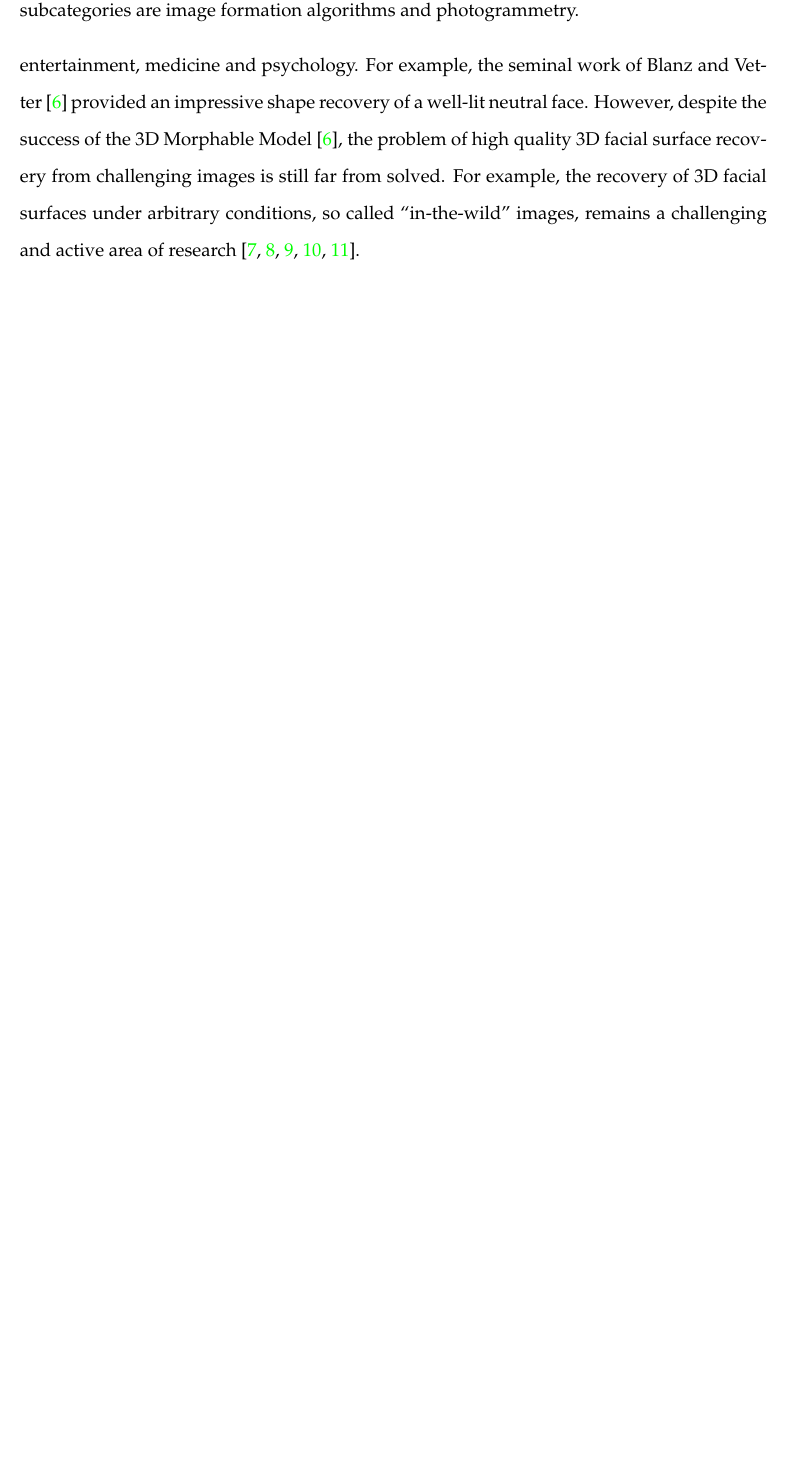
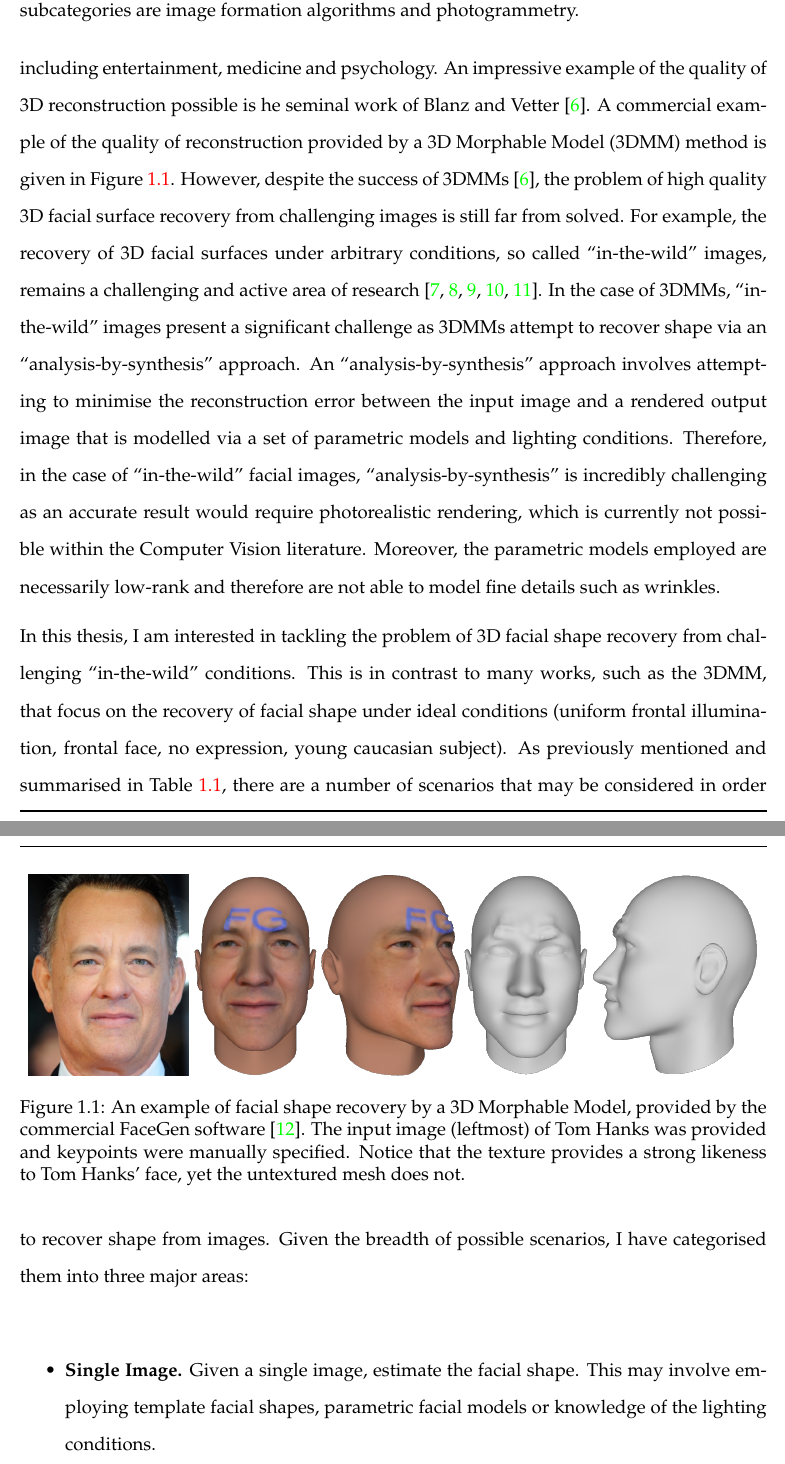
Before and after one commit to patricksnape/thesis, a LaTeX thesis (thesis.tex, which reads introduction/introduction.tex, thesis.preamble.tex): part of page 12 of 31 before the commit and two parts of pages 12 and 13 of 33 after it, the two joined at a grey line, cut so that both start at the same text, the shorter picture padded with empty space. Compiled offline with pdfLaTeX.

Commit message:
Add FaceGen images - expand introduction
Introduction is starting to take shape - need to mention about
alignment being important - then skip back down to the end
and finish off the introduction by mentioning I will do a
thorough literature review. Then finish off the introduction
and send to Stefanos

```diff
--- a/introduction/introduction.tex
+++ b/introduction/introduction.tex
@@ -21,16 +21,9 @@ configuration (all healthy human faces have two eyes, a nose and mouth in the
 same approximate location), convex, exhibit approximately lambertian
 reflectance~\cite{Sirovich:1987te,RefWorks:314,Basri:2003ie,RefWorks:98,Hallinan:1994dz},
 are largely captured from a single direction (frontal) and are deformable
-but not self occluding. Furthermore, there are is a large amount of publicly
-available imagery of faces and faces are of significant interest in a number
-of fields including entertainment, medicine and psychology. For example,
-the seminal work of Blanz and Vetter~\cite{RefWorks:96} provided an impressive
-shape recovery of a well-lit neutral face. However, despite the success of the
-3D Morphable Model~\cite{RefWorks:96}, the problem of high quality 3D facial
-surface recovery from challenging images is still far from solved. For example,
-the recovery of 3D facial surfaces under arbitrary conditions,
-so called ``in-the-wild'' images, remains a challenging and active area of
-research~\cite{KemelmacherShlizerman:2013iv,Suwajanakorn:2015gf,Suwajanakorn:2014bl,Snape:2015gl,Roth:2015hq}.
+but not self occluding. Furthermore, there exists a large amount of publicly
+available imagery of faces and human faces are of significant interest to a
+number of fields including entertainment, medicine and psychology.
 %%%%%%%%%%%%%%%%%%%%%%%%%%%%%%%%%%%%%%%%
 \begin{table}[t]
 	\centering
@@ -52,3 +45,41 @@ research~\cite{KemelmacherShlizerman:2013iv,Suwajanakorn:2015gf,Suwajanakorn:201
 	         photogrammetry.}
 \label{tbl:3d_recovery_methods}
 \end{table}
+%%%%%%%%%%%%%%%%%%%%%%%%%%%%%%%%%%%%%%%%
+An impressive example of the quality of 3D reconstruction possible is he seminal
+work of Blanz and Vetter~\cite{RefWorks:96}. A commercial example of the
+quality of reconstruction provided by a 3D Morphable Model (3DMM) method
+is given in~\cref{fig:facegen_tom_hanks}. However, despite the success of
+3DMMs~\cite{RefWorks:96}, the problem of high quality 3D facial
+surface recovery from challenging images is still far from solved. For example,
+the recovery of 3D facial surfaces under arbitrary conditions,
+so called ``in-the-wild'' images, remains a challenging and active area of
+research~\cite{KemelmacherShlizerman:2013iv,Suwajanakorn:2015gf,Suwajanakorn:2014bl,Snape:2015gl,Roth:2015hq}.
+In the case of 3DMMs, ``in-the-wild'' images present a significant challenge
+as 3DMMs attempt to recover shape via an ``analysis-by-synthesis'' approach. An
+``analysis-by-synthesis'' approach involves attempting to minimise the
+reconstruction error between the input image and a rendered output image that
+is modelled via a set of parametric models and lighting conditions. Therefore,
+in the case of ``in-the-wild'' facial images, ``analysis-by-synthesis'' is
+incredibly challenging as an accurate result would require photorealistic
+rendering, which is currently not possible within the Computer Vision
+literature. Moreover, the parametric models employed are necessarily low-rank
+and therefore are not able to model fine details such as wrinkles.
+
+% Need to mention about alignment
+
+In this thesis, I am interested in tackling the problem of 3D facial shape
+recovery from challenging ``in-the-wild'' conditions. This is in contrast
+to many works, such as the 3DMM, that focus on the recovery of facial shape
+under ideal conditions (uniform frontal illumination, frontal face,
+no expression, young caucasian subject). As previously mentioned and summarised
+in \cref{tbl:3d_recovery_methods}, there are
+a number of scenarios that may be considered in order to recover shape from
+images. Given the breadth of possible scenarios, I have categorised them into
+three major areas:
+%%%%%%%%%%%%%%%%%%%%%%%%%%%%%%%%%%%%%%%%
+\begin{itemize}
+	\item \textbf{Single Image.} Given a single image, estimate the facial
+	      shape. This may involve employing template facial shapes, parametric
+	      facial models or knowledge of the lighting conditions.
+	\item \textbf{Image Collections.} Given multiple images of faces, that may
@@ -55,3 +99,19 @@ research~\cite{KemelmacherShlizerman:2013iv,Suwajanakorn:2015gf,Suwajanakorn:201
+\begin{figure}[t]
+	\centering
+	\hspace*{\fill}
+	\includegraphics[height=1.8in]{introduction/images/tom_hanks_frontal_awards}\hfill
+	\includegraphics[height=1.8in]{introduction/images/tom_hanks_frontal_awards_facegen}\hfill
+	\includegraphics[height=1.8in]{introduction/images/tom_hanks_frontal_awards_facegen_profile}\hfill
+	\includegraphics[height=1.8in]{introduction/images/tom_hanks_frontal_awards_facegen_no_texture}\hfill
+	\includegraphics[height=1.8in]{introduction/images/tom_hanks_frontal_awards_facegen_no_texture_profile}
+	\hspace*{\fill}
+	\caption{An example of facial shape recovery by a 3D Morphable Model,
+	         provided by the commercial FaceGen software~\cite{facegen}. The
+	         input image (leftmost) of Tom Hanks was provided and keypoints were
+	         manually specified. Notice that the texture provides a strong
+	         likeness to Tom Hanks' face, yet the untextured mesh does not.}
+\label{fig:facegen_tom_hanks}
+\end{figure}
 %%%%%%%%%%%%%%%%%%%%%%%%%%%%%%%%%%%%%%%%
 %%%%%%%%%%%%%%%%%%%%%%%%%%%%%%%%%%%%%%%%%%%%%%%%%%%%%%%%%%%%%%%%%%%%%%%%%%%%%%%%
 \section{Contributions}\label{sec:intro_contrib}
--- a/thesis.preamble.tex
+++ b/thesis.preamble.tex
@@ -19,6 +19,7 @@
 \usepackage{booktabs}
 \usepackage{multirow}
 % Pretty references
+\usepackage{url}
 \usepackage[colorlinks=true]{hyperref}
 \usepackage[noabbrev,capitalise]{cleveref}
 %%%%%%%%%%%%%%%%%%%%%%%%%%%%%%%%%%%%%%%%%%%%%%%%%%%%%%%%%%%%%%%%%%%%%%%%%%%%%%%%
```
Also changed, not shown: bibliography/morphable_models.bib (+8 -0 lines), introduction/images/tom_hanks_frontal_awards.jpg (added), introduction/images/tom_hanks_frontal_awards_facegen.png (added), introduction/images/tom_hanks_frontal_awards_facegen_no_texture.png (added), introduction/images/tom_hanks_frontal_awards_facegen_no_texture_profile.png (added), introduction/images/tom_hanks_frontal_awards_facegen_profile.png (added), introduction/introduction.tex (13 more changed lines).
